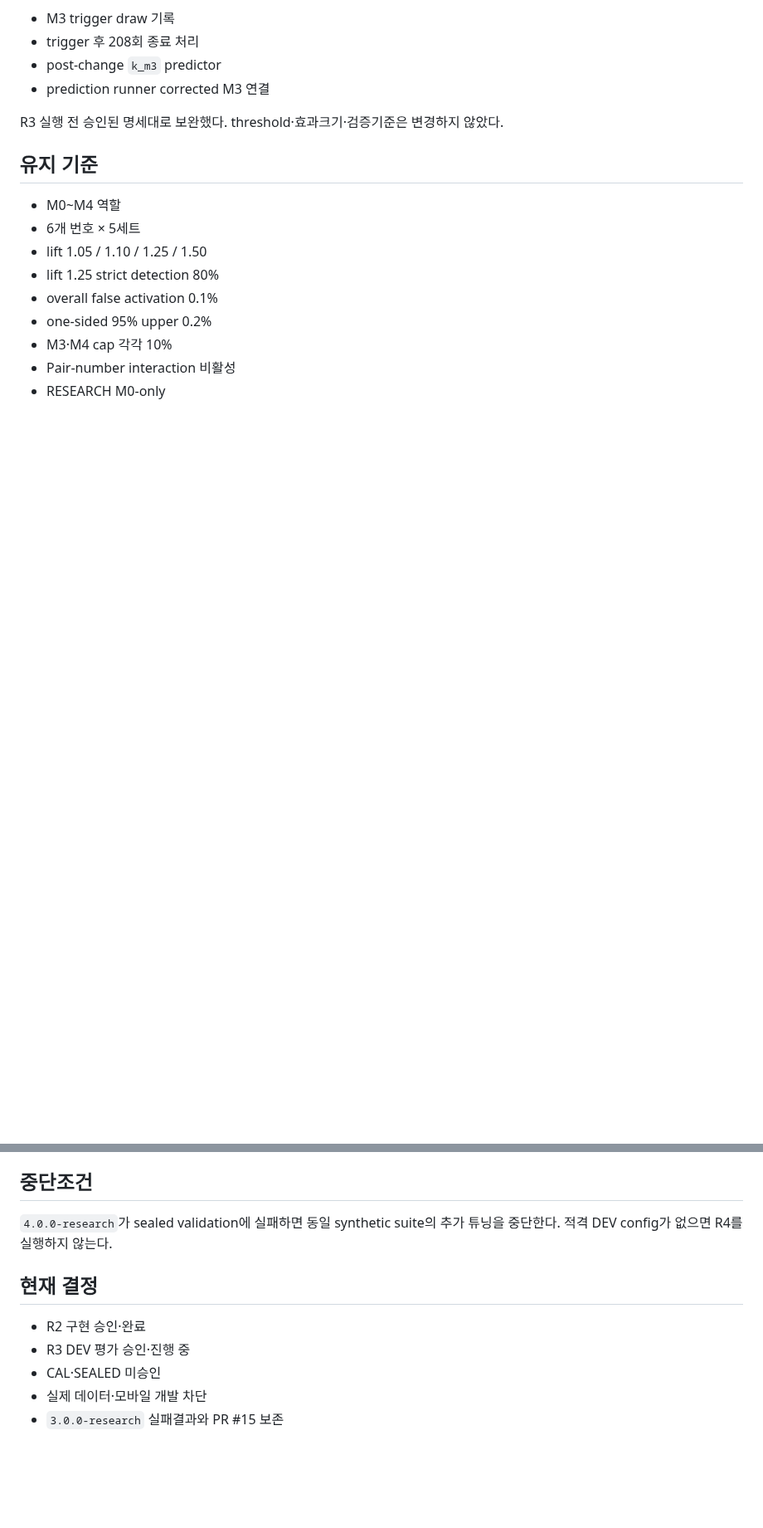
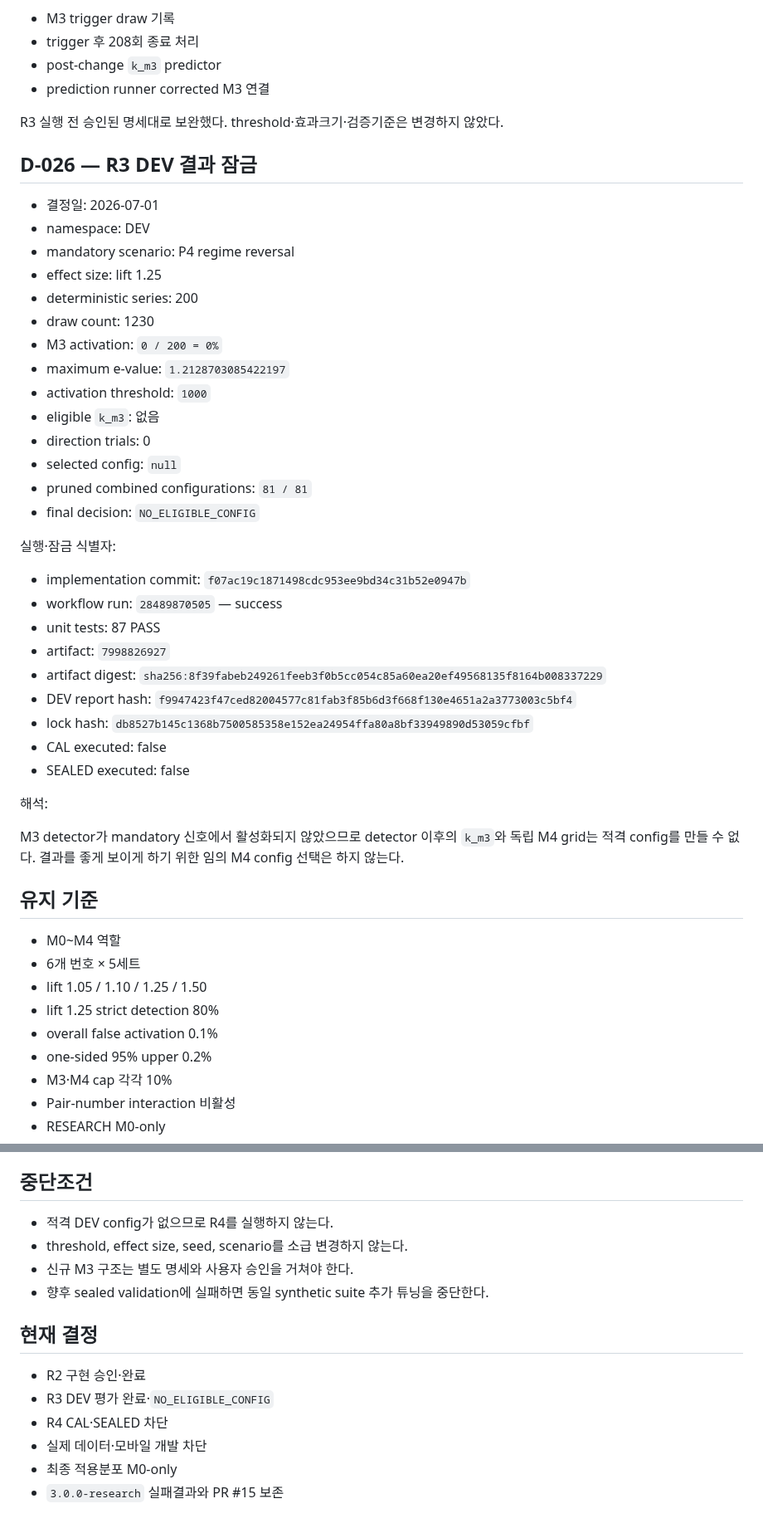
Before and after one commit to dpes31/predictive-algorithm, a Markdown page: handoff/DECISION_LOG_GATE2_PHYSICAL_CORRECTION.md, 2 parts joined by grey strips. Shown at 83% size. Rendered like a GitHub page; blank space fills up the shorter version.

Commit message:
docs(r3): record final DEV eligibility decision

```diff
--- a/handoff/DECISION_LOG_GATE2_PHYSICAL_CORRECTION.md
+++ b/handoff/DECISION_LOG_GATE2_PHYSICAL_CORRECTION.md
@@ -87,6 +88,39 @@ R1 명세와 R2 실행경로 사이에서 다음 누락을 발견했다.
 
 R3 실행 전 승인된 명세대로 보완했다. threshold·효과크기·검증기준은 변경하지 않았다.
 
+## D-026 — R3 DEV 결과 잠금
+
+- 결정일: 2026-07-01
+- namespace: DEV
+- mandatory scenario: P4 regime reversal
+- effect size: lift 1.25
+- deterministic series: 200
+- draw count: 1230
+- M3 activation: `0 / 200 = 0%`
+- maximum e-value: `1.2128703085422197`
+- activation threshold: `1000`
+- eligible `k_m3`: 없음
+- direction trials: 0
+- selected config: `null`
+- pruned combined configurations: `81 / 81`
+- final decision: `NO_ELIGIBLE_CONFIG`
+
+실행·잠금 식별자:
+
+- implementation commit: `f07ac19c1871498cdc953ee9bd34c31b52e0947b`
+- workflow run: `28489870505` — success
+- unit tests: 87 PASS
+- artifact: `7998826927`
+- artifact digest: `sha256:8f39fabeb249261feeb3f0b5cc054c85a60ea20ef49568135f8164b008337229`
+- DEV report hash: `f9947423f47ced82004577c81fab3f85b6d3f668f130e4651a2a3773003c5bf4`
+- lock hash: `db8527b145c1368b7500585358e152ea24954ffa80a8bf33949890d53059cfbf`
+- CAL executed: false
+- SEALED executed: false
+
+해석:
+
+M3 detector가 mandatory 신호에서 활성화되지 않았으므로 detector 이후의 `k_m3`와 독립 M4 grid는 적격 config를 만들 수 없다. 결과를 좋게 보이게 하기 위한 임의 M4 config 선택은 하지 않는다.
+
 ## 유지 기준
 
 - M0~M4 역할
@@ -101,12 +135,16 @@ R3 실행 전 승인된 명세대로 보완했다. threshold·효과크기·검
 
 ## 중단조건
 
-`4.0.0-research`가 sealed validation에 실패하면 동일 synthetic suite의 추가 튜닝을 중단한다. 적격 DEV config가 없으면 R4를 실행하지 않는다.
+- 적격 DEV config가 없으므로 R4를 실행하지 않는다.
+- threshold, effect size, seed, scenario를 소급 변경하지 않는다.
+- 신규 M3 구조는 별도 명세와 사용자 승인을 거쳐야 한다.
+- 향후 sealed validation에 실패하면 동일 synthetic suite 추가 튜닝을 중단한다.
 
 ## 현재 결정
 
 - R2 구현 승인·완료
-- R3 DEV 평가 승인·진행 중
-- CAL·SEALED 미승인
+- R3 DEV 평가 완료·`NO_ELIGIBLE_CONFIG`
+- R4 CAL·SEALED 차단
 - 실제 데이터·모바일 개발 차단
+- 최종 적용분포 M0-only
 - `3.0.0-research` 실패결과와 PR #15 보존
```
Also changed, not shown: other parts of handoff/DECISION_LOG_GATE2_PHYSICAL_CORRECTION.md (+1 -0 lines).
